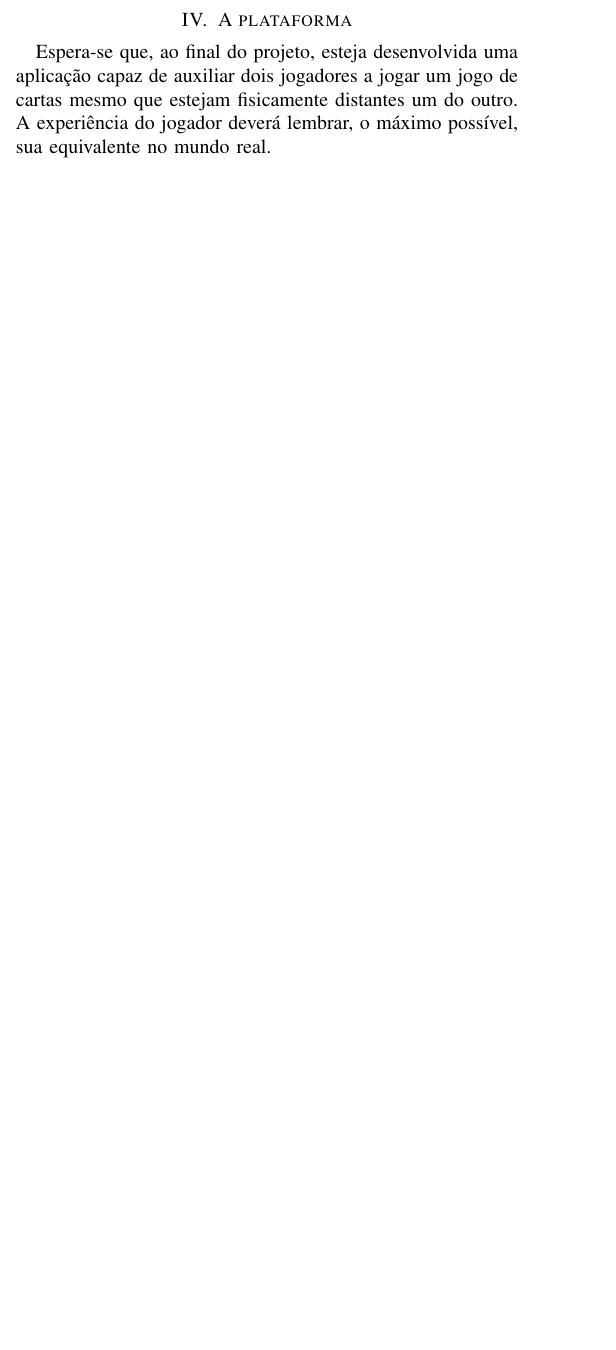
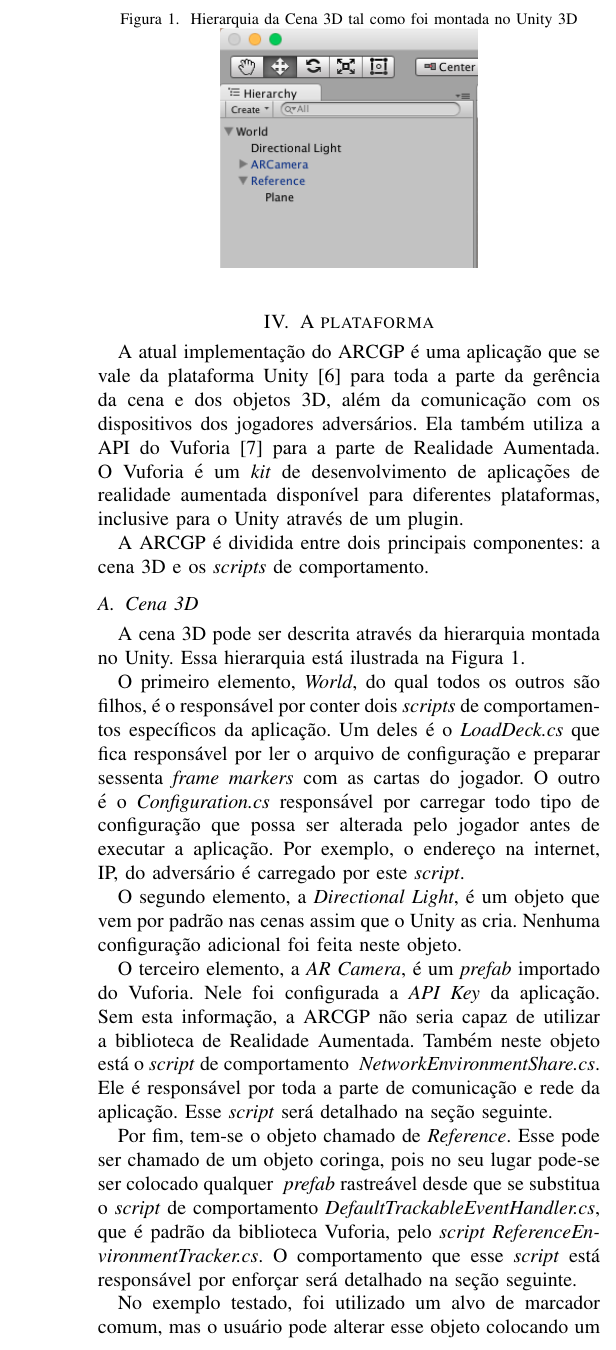
Before and after one commit to vitordeatorreao/artigorv, a LaTeX paper (artigo.tex): part of one column of page 2 of 3 before the commit and part of one column of page 3 of 3 after it, cut at the place of the change, the shorter picture padded with empty space. Compiled offline with pdfLaTeX.

Commit message:
Adicionei a seção de cenas 3D e corrigi alguns erros de ortografia

```diff
--- a/artigo.tex
+++ b/artigo.tex
@@ -3,6 +3,7 @@
 \usepackage[noadjust]{cite}
 \usepackage[portuguese]{babel}
 \usepackage[utf8]{inputenc}
+\usepackage{graphicx}
 \usepackage{url}
 
 \begin{filecontents*}{bibi.bib}
@@ -337,10 +342,65 @@ artigo.
 
 \section{A plataforma}
 \label{plataforma}
-Espera-se que, ao final do projeto, esteja desenvolvida uma aplicação capaz de
-auxiliar dois jogadores a jogar um jogo de cartas mesmo que estejam fisicamente
-distantes um do outro. A experiência do jogador deverá lembrar, o máximo
-possível, sua equivalente no mundo real.
+A atual implementação do ARCGP é uma aplicação que se vale da plataforma Unity
+\cite{unity} para toda a parte da gerência da cena e dos objetos 3D, além da
+comunicação com os dispositivos dos jogadores adversários. Ela também utiliza a
+API do Vuforia \cite{vuforia} para a parte de Realidade Aumentada. O Vuforia é
+um \textit{kit} de desenvolvimento de aplicações de realidade aumentada
+disponível para diferentes plataformas, inclusive para o Unity através de  um
+plugin.
+
+A ARCGP é dividida entre dois principais componentes: a cena 3D e os
+\textit{scripts} de comportamento.
+
+\subsection{Cena 3D}
+\label{cena3d}
+A cena 3D pode ser descrita através da hierarquia montada no Unity. Essa
+hierarquia está ilustrada na Figura \ref{hierarchy}.
+
+\begin{figure}[t]
+	\caption{Hierarquia da Cena 3D tal como foi montada no Unity 3D}
+	\label{hierarchy}
+	\centering
+	\includegraphics[width=0.25\textwidth]{hierarchy}
+\end{figure}
+
+O primeiro elemento, \textit{World}, do qual todos os outros são filhos, é o
+responsável por conter dois \textit{scripts} de comportamentos específicos da
+aplicação. Um deles é o \textit{LoadDeck.cs} que fica responsável por ler o
+arquivo de configuração e preparar sessenta \textit{frame markers} com as cartas
+do jogador. O outro é o \textit{Configuration.cs} responsável por carregar todo
+tipo de configuração que possa ser alterada pelo jogador antes de executar a
+aplicação. Por exemplo, o endereço na internet, IP, do adversário é carregado
+por este \textit{script}.
+
+O segundo elemento, a \textit{Directional Light}, é um objeto que vem por padrão
+nas cenas assim que o Unity as cria. Nenhuma configuração adicional foi feita
+neste objeto.
+
+O terceiro elemento, a \textit{AR Camera}, é um \textit{prefab} importado do
+Vuforia. Nele foi configurada a \textit{API Key} da aplicação. Sem esta
+informação, a ARCGP não seria capaz de utilizar a biblioteca de Realidade
+Aumentada. Também neste objeto está o \textit{script} de comportamento \textit{
+NetworkEnvironmentShare.cs}. Ele é responsável por toda a parte de comunicação
+e rede da aplicação. Esse \textit{script} será detalhado na seção seguinte.
+
+Por fim, tem-se o objeto chamado de \textit{Reference}. Esse pode ser chamado de
+um objeto coringa, pois no seu lugar pode-se ser colocado qualquer \textit{
+prefab} rastreável desde que se substitua o \textit{script} de comportamento
+\textit{DefaultTrackableEventHandler.cs}, que é padrão da biblioteca Vuforia,
+pelo \textit{script ReferenceEnvironmentTracker.cs}. O comportamento que esse
+\textit{script} está responsável por enforçar será detalhado na seção seguinte.
+
+No exemplo testado, foi utilizado um alvo de marcador comum, mas o usuário pode
+alterar esse objeto colocando um \textit{Image Target prefab} e utilizar uma
+imagem de sua escolha e possibilitar um \textit{extended tracking}, por exemplo.
+
+\subsection{\textit{Scripts} de comportamento}
+\label{scripts}
+Foram preparados cinco \textit{scripts}, na linguagem C\# para implementar as
+funcionalidades previstas pelo projeto da ARCGP. Estes serão descritos em
+detalhes nesta seção.
 
 \section{Conclusão}
 \label{conclusao}
```
Also changed, not shown: hierarchy.png (added), artigo.tex (32 more changed lines).
